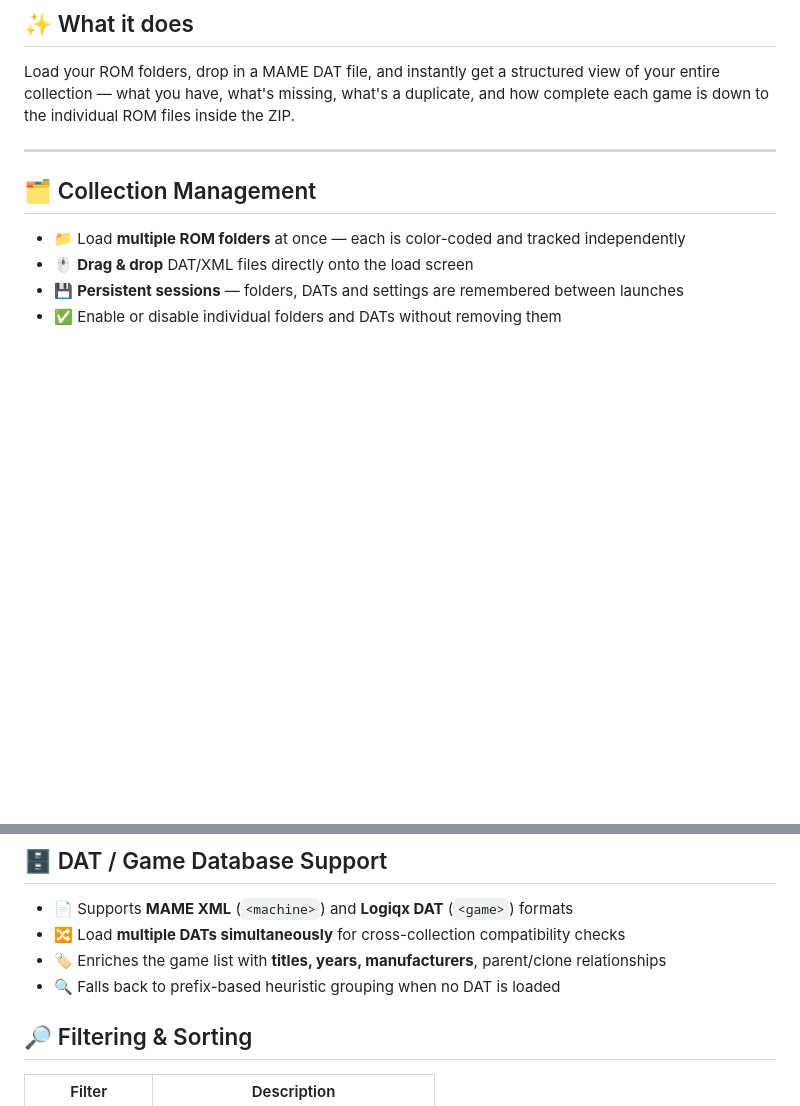
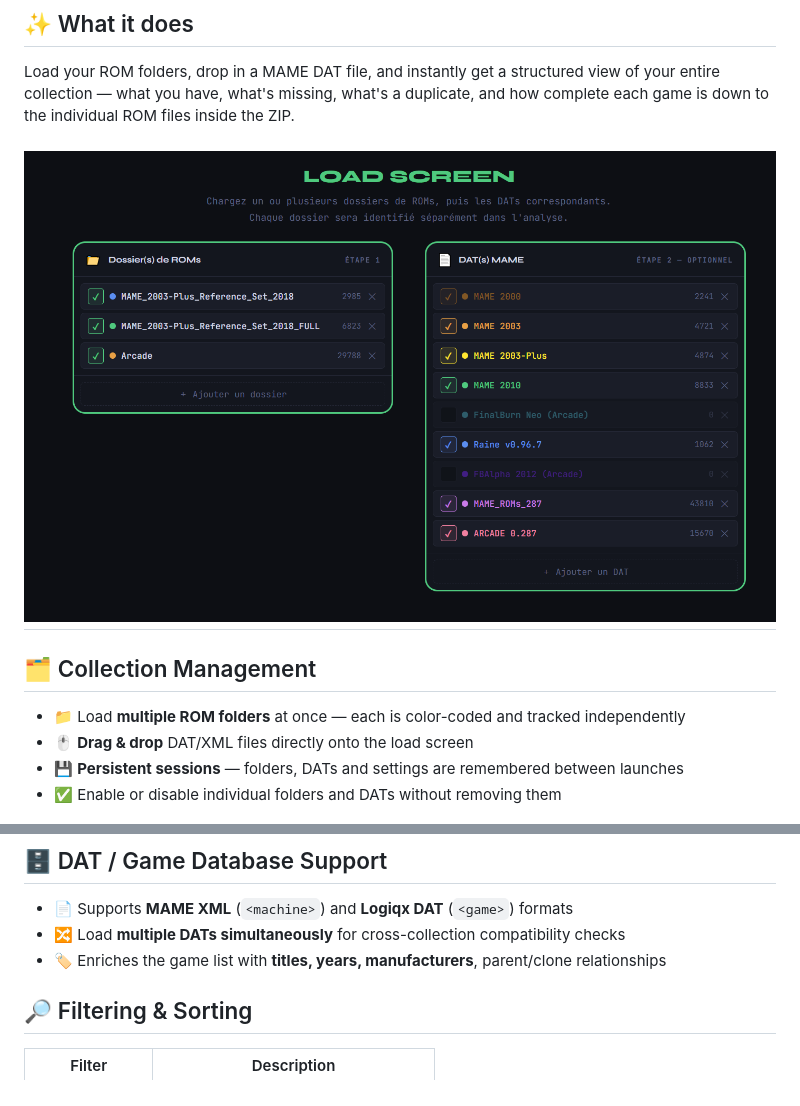
Before and after one commit to tetsuoo-online/Retro-ROM_View, a Markdown page: README.md, 2 parts joined by grey strips. Drawn GitHub-style; pictures changed too: img/2026-05-12_01_51_10-[R3TRO-ROM_VIEW_v2.6_by_Tetsuoo].png (added); blank space fills up the shorter version.

```diff
--- a/README.md
+++ b/README.md
@@ -11,6 +11,7 @@
 
 Load your ROM folders, drop in a MAME DAT file, and instantly get a structured view of your entire collection — what you have, what's missing, what's a duplicate, and how complete each game is down to the individual ROM files inside the ZIP.
 
+![alt text](img/2026-05-12_01_51_10-[R3TRO-ROM_VIEW_v2.6_by_Tetsuoo].png)
 ---
 
 ## 🗂️ Collection Management
@@ -25,7 +26,6 @@ Load your ROM folders, drop in a MAME DAT file, and instantly get a structured v
 - 📄 Supports **MAME XML** (`<machine>`) and **Logiqx DAT** (`<game>`) formats
 - 🔀 Load **multiple DATs simultaneously** for cross-collection compatibility checks
 - 🏷️ Enriches the game list with **titles, years, manufacturers**, parent/clone relationships
-- 🔍 Falls back to prefix-based heuristic grouping when no DAT is loaded
 
 ## 🔎 Filtering & Sorting
 
```
